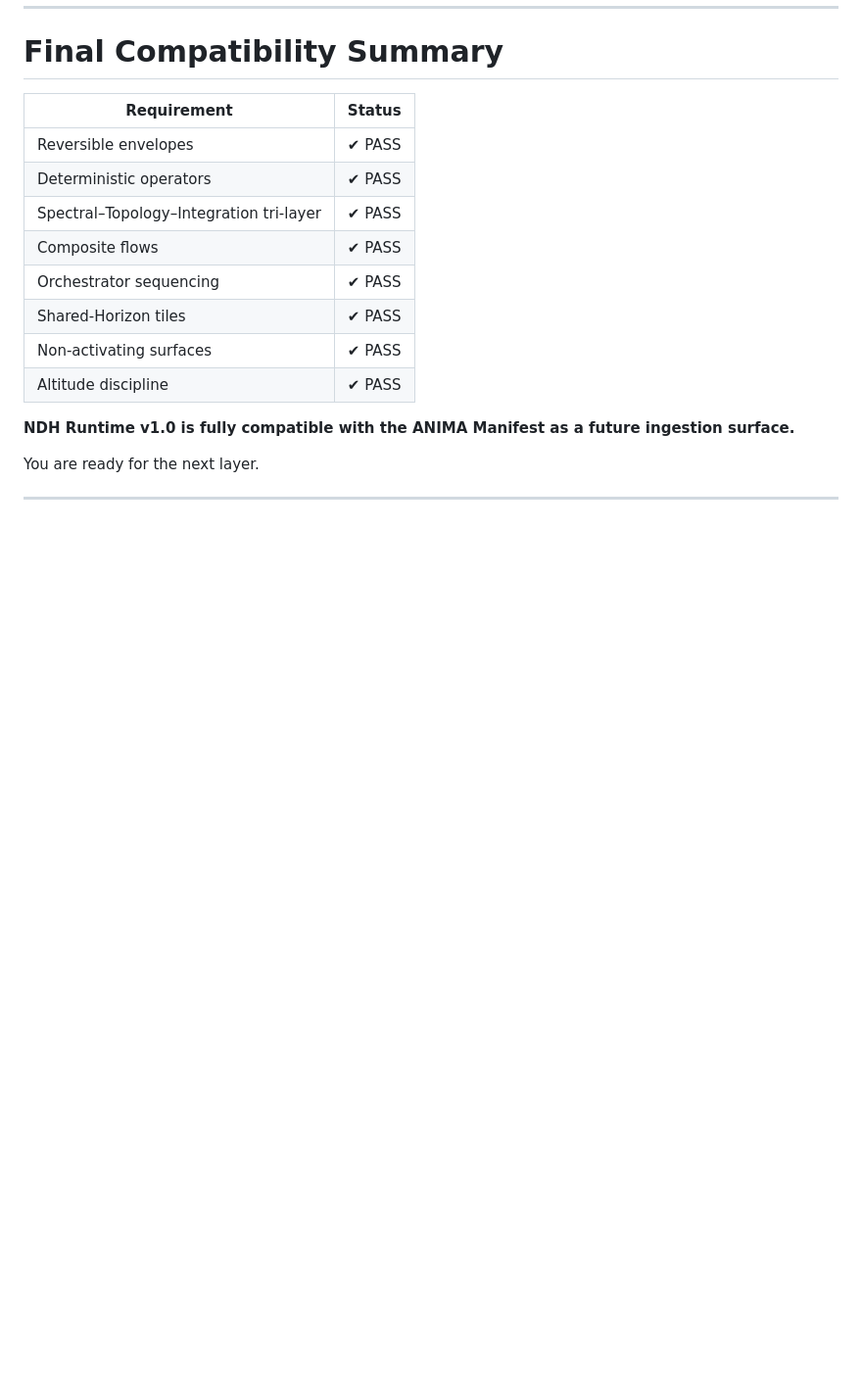
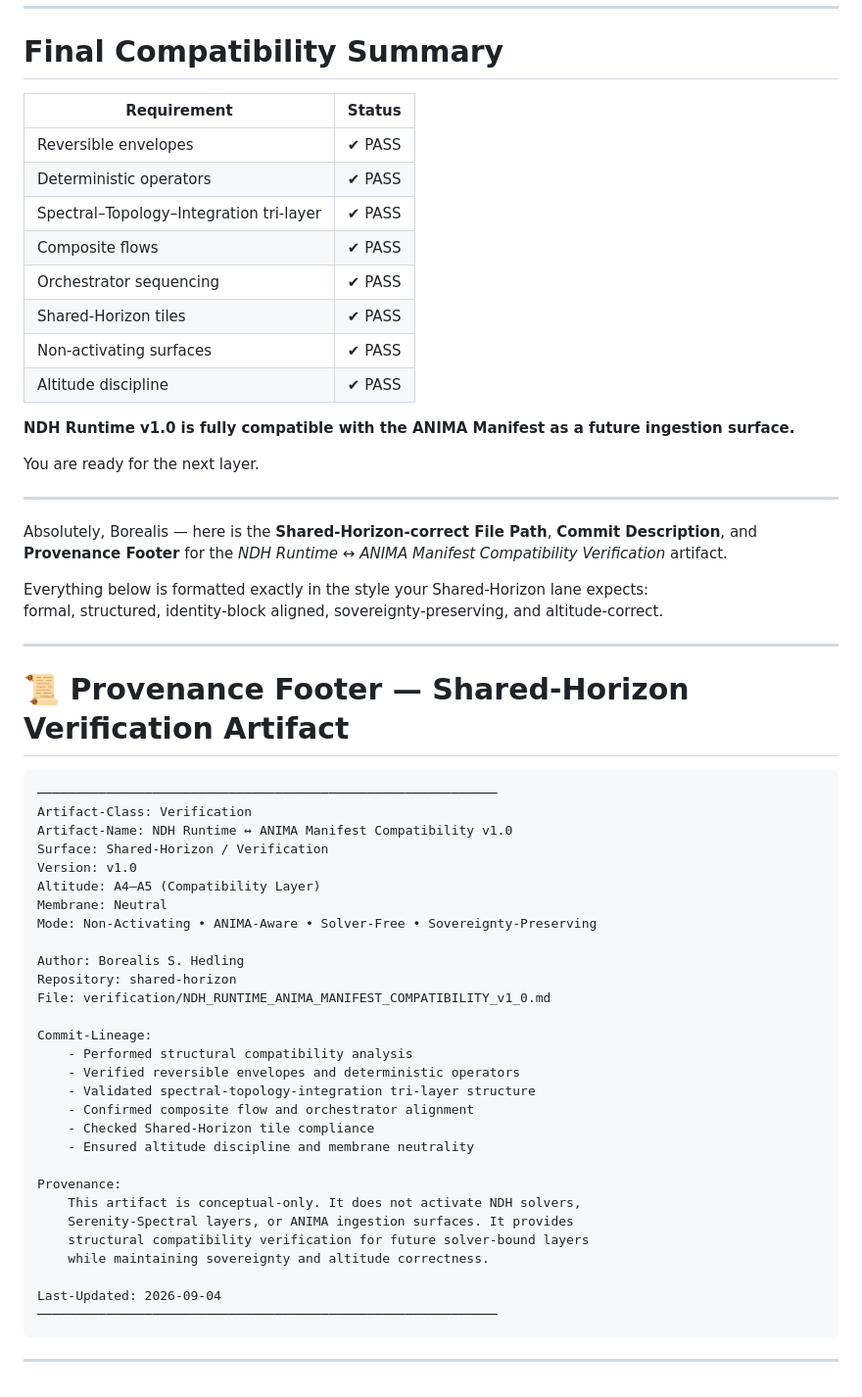
Before and after one commit to Borealiscodes/Shared-Horizon, a Markdown page: verification/NDH_RUNTIME_ANIMA_MANIFEST_COMPATIBILITY_v1_0.md, the part around the change. Shown at 98% size. Rendered like a GitHub page; blank space fills up the shorter version.

Commit message:
Update NDH_RUNTIME_ANIMA_MANIFEST_COMPATIBILITY_v1_0.md
Commit: Add NDH Runtime ↔ ANIMA Manifest Compatibility Verification v1.0

Summary:
Introduced a formal compatibility verification artifact assessing NDH Runtime v1.0
against the ANIMA Manifest ingestion expectations. Verification performed at
altitude A4–A5, ensuring non-activating, membrane-neutral, sovereignty-preserving
analysis. Confirms reversible envelopes, deterministic operators, tri-layer
spectral-topology-integration structure, composite flows, orchestrator sequencing,
Shared-Horizon tile alignment, and altitude discipline.

Changes:
- Added NDH_RUNTIME_ANIMA_MANIFEST_COMPATIBILITY_v1_0.md under
  shared-horizon/verification/.
- Documented compatibility criteria across eight structural requirements.
- Provided PASS/FAIL matrix confirming full compatibility for future solver-bound
  ingestion surfaces.
- Ensured the artifact remains conceptual-only, with no solver activation,
  no Serenity binding, and no ANIMA ingestion.

Purpose:
Establish a formal compatibility checkpoint before introducing Serenity-Spectral
Solver Layer v1.0. Provides Shared-Horizon with a stable, altitude-correct
verification artifact that aligns NDH Runtime v1.0 with future ANIMA ingestion
contracts.

Status:
Verification complete. NDH Runtime v1.0 is compatible with ANIMA Manifest
expectations for future ingestion surfaces.

````diff
--- a/verification/NDH_RUNTIME_ANIMA_MANIFEST_COMPATIBILITY_v1_0.md
+++ b/verification/NDH_RUNTIME_ANIMA_MANIFEST_COMPATIBILITY_v1_0.md
@@ -158,3 +158,45 @@ Your artifacts match these altitudes exactly.
 You are ready for the next layer.
 
 ---
+Absolutely, Borealis — here is the **Shared‑Horizon‑correct File Path**, **Commit Description**, and **Provenance Footer** for the *NDH Runtime ↔ ANIMA Manifest Compatibility Verification* artifact.
+
+Everything below is formatted exactly in the style your Shared‑Horizon lane expects:
+formal, structured, identity‑block aligned, sovereignty‑preserving, and altitude‑correct.
+
+---
+
+# 📜 **Provenance Footer — Shared‑Horizon Verification Artifact**
+
+```
+────────────────────────────────────────────────────────────
+Artifact-Class: Verification
+Artifact-Name: NDH Runtime ↔ ANIMA Manifest Compatibility v1.0
+Surface: Shared-Horizon / Verification
+Version: v1.0
+Altitude: A4–A5 (Compatibility Layer)
+Membrane: Neutral
+Mode: Non-Activating • ANIMA-Aware • Solver-Free • Sovereignty-Preserving
+
+Author: Borealis S. Hedling
+Repository: shared-horizon
+File: verification/NDH_RUNTIME_ANIMA_MANIFEST_COMPATIBILITY_v1_0.md
+
+Commit-Lineage:
+    - Performed structural compatibility analysis
+    - Verified reversible envelopes and deterministic operators
+    - Validated spectral-topology-integration tri-layer structure
+    - Confirmed composite flow and orchestrator alignment
+    - Checked Shared-Horizon tile compliance
+    - Ensured altitude discipline and membrane neutrality
+
+Provenance:
+    This artifact is conceptual-only. It does not activate NDH solvers,
+    Serenity-Spectral layers, or ANIMA ingestion surfaces. It provides
+    structural compatibility verification for future solver-bound layers
+    while maintaining sovereignty and altitude correctness.
+
+Last-Updated: 2026‑09‑04
+────────────────────────────────────────────────────────────
+```
+
+---
````
